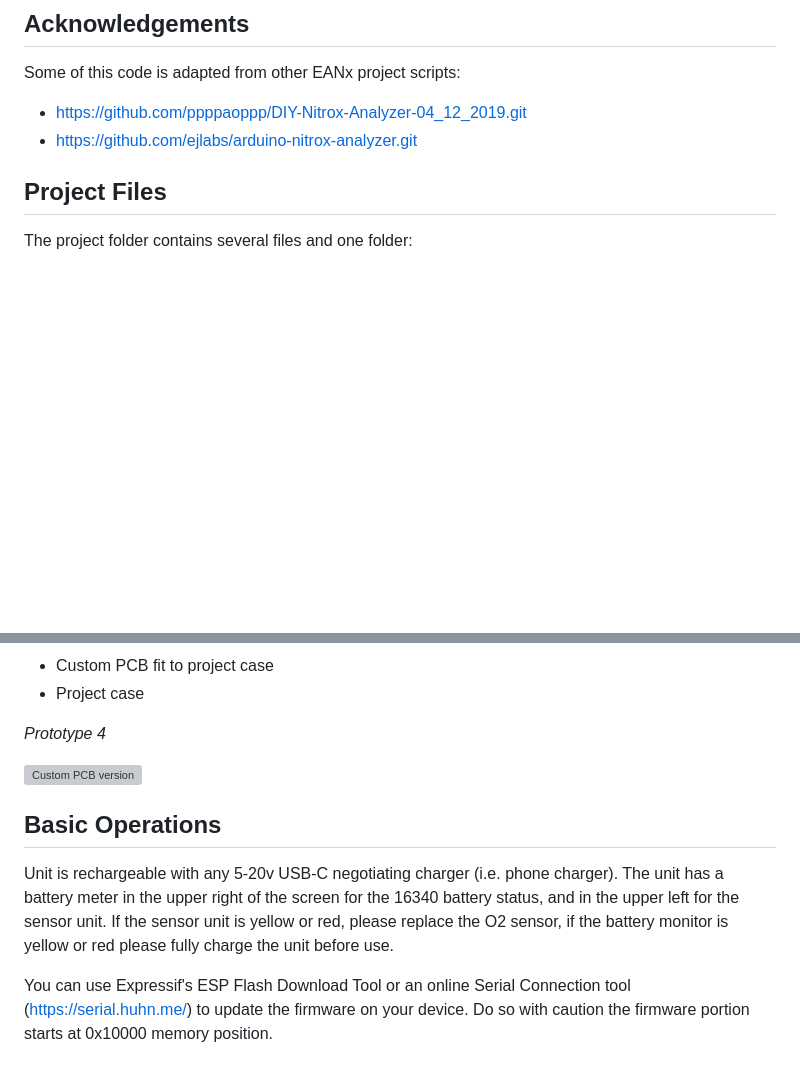
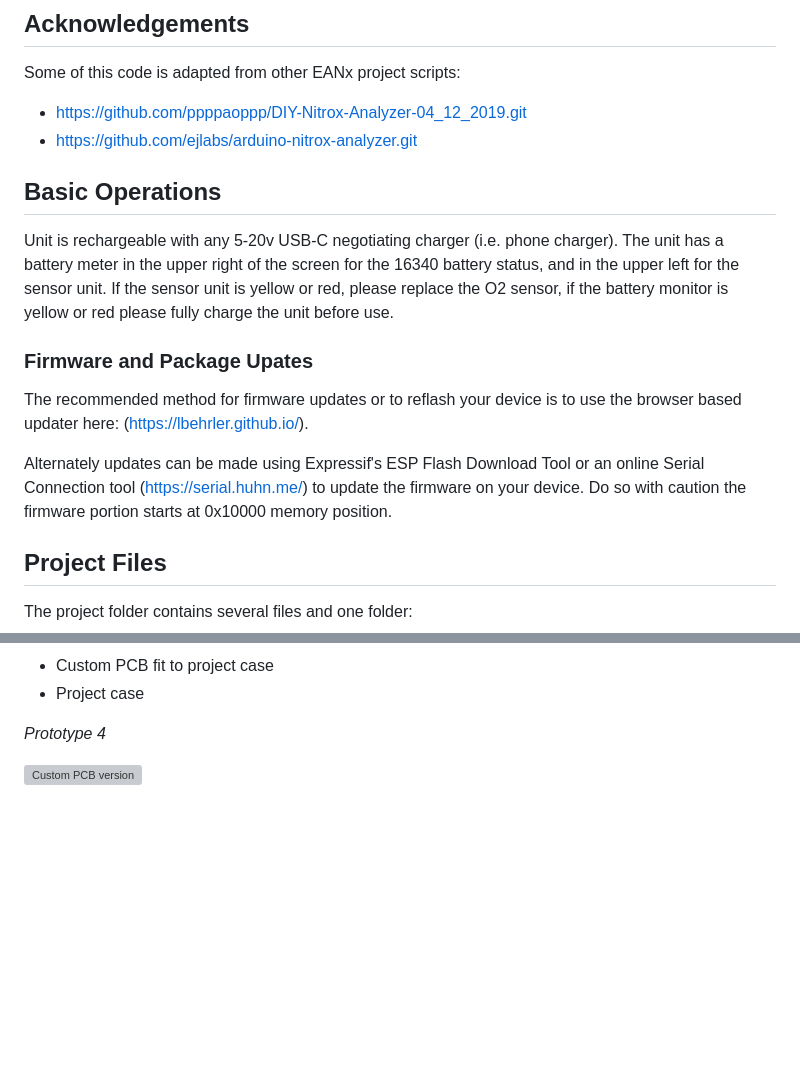
Before and after one commit to pcarmonac/EANx-Upcycler, a Markdown page: README.md, 2 parts joined by grey strips. Rendered like a GitHub page; blank space fills up the shorter version; grey boxes are pictures that could not be loaded.

```diff
--- a/README.md
+++ b/README.md
@@ -25,6 +25,16 @@ If you are using the device and software for critical purposes, please seek prop
 Some of this code is adapted from other EANx project scripts:
   - https://github.com/ppppaoppp/DIY-Nitrox-Analyzer-04_12_2019.git
   - https://github.com/ejlabs/arduino-nitrox-analyzer.git
+
+## Basic Operations
+Unit is rechargeable with any 5-20v USB-C negotiating charger (i.e. phone charger).  The unit has a battery meter in the upper right of the screen for the 16340 battery status, and in the upper left for the sensor unit.   If the sensor unit is yellow or red, please replace the O2 sensor, if the battery monitor is yellow or red please fully charge the unit before use.
+
+### Firmware and Package Upates
+The recommended method for firmware updates or to reflash your device is to use the browser based updater here:  (https://lbehrler.github.io/).
+
+Alternately updates can be made using Expressif's ESP Flash Download Tool or an online Serial Connection tool (https://serial.huhn.me/) to update the firmware on your device.  Do so with caution the firmware portion starts at 0x10000 memory position.
+
+
 
 ## Project Files
 
@@ -67,9 +77,3 @@ The current prototype unit is built using:
 *Prototype 4*
 
 ![Custom PCB version](https://lh3.googleusercontent.com/pw/AIL4fc_xV2YWr-FOy9fTgCVv1qJvXfss7XXug2cmfTwabwHQb4MrrQRQn25uYb2qKOo2hIIW4s7WPj61GEHNv8foAk6tiZ7ztep2YEQh7d-Uges87c64GSATMVJgouoNBcy8N-WcfUyh_iExNov7f3sfYL7hUw=w525-h933-s-no?authuser=0)
-
-
-## Basic Operations
-Unit is rechargeable with any 5-20v USB-C negotiating charger (i.e. phone charger).  The unit has a battery meter in the upper right of the screen for the 16340 battery status, and in the upper left for the sensor unit.   If the sensor unit is yellow or red, please replace the O2 sensor, if the battery monitor is yellow or red please fully charge the unit before use.
-
-You can use Expressif's ESP Flash Download Tool or an online Serial Connection tool (https://serial.huhn.me/) to update the firmware on your device.  Do so with caution the firmware portion starts at 0x10000 memory position.
```
